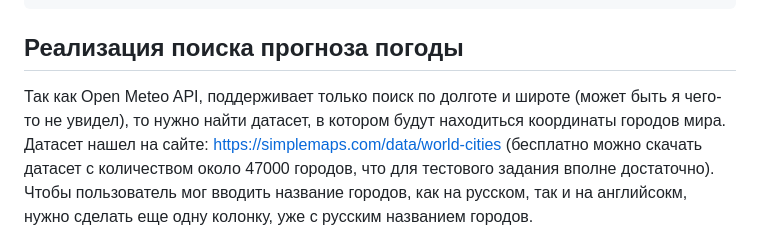
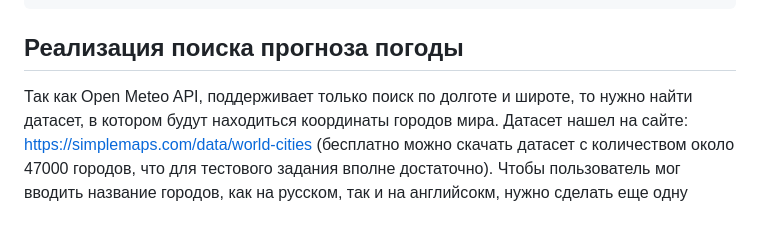
Before and after one commit to RomanRizers/weather_app, a Markdown page: README.md, the part around the change. GitHub-like rendering.

````diff
--- a/README.md
+++ b/README.md
@@ -44,7 +44,7 @@ cd weather_app
 ```
 ## Реализация поиска прогноза погоды
 
-Так как Open Meteo API, поддерживает только поиск по долготе и широте (может быть я чего-то не увидел), то нужно найти датасет, в котором будут находиться координаты городов мира.
+Так как Open Meteo API, поддерживает только поиск по долготе и широте, то нужно найти датасет, в котором будут находиться координаты городов мира.
 Датасет нашел на сайте: https://simplemaps.com/data/world-cities (бесплатно можно скачать датасет  с количеством около 47000 городов, что для тестового задания вполне достаточно).
 Чтобы пользователь мог вводить название городов, как на русском, так и на английсокм, нужно сделать еще одну колонку, уже с русским названием городов.
 
````
